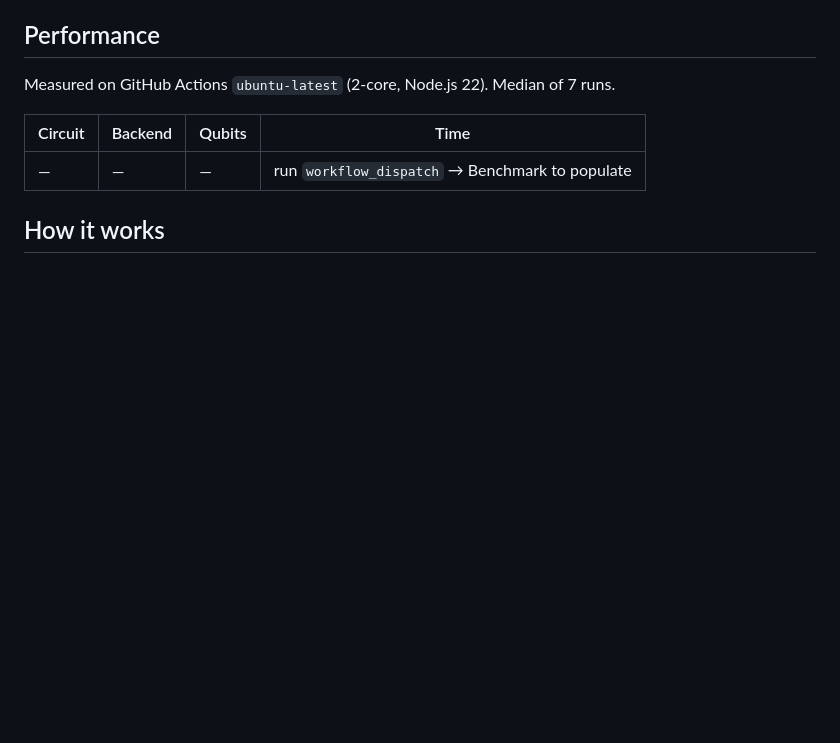
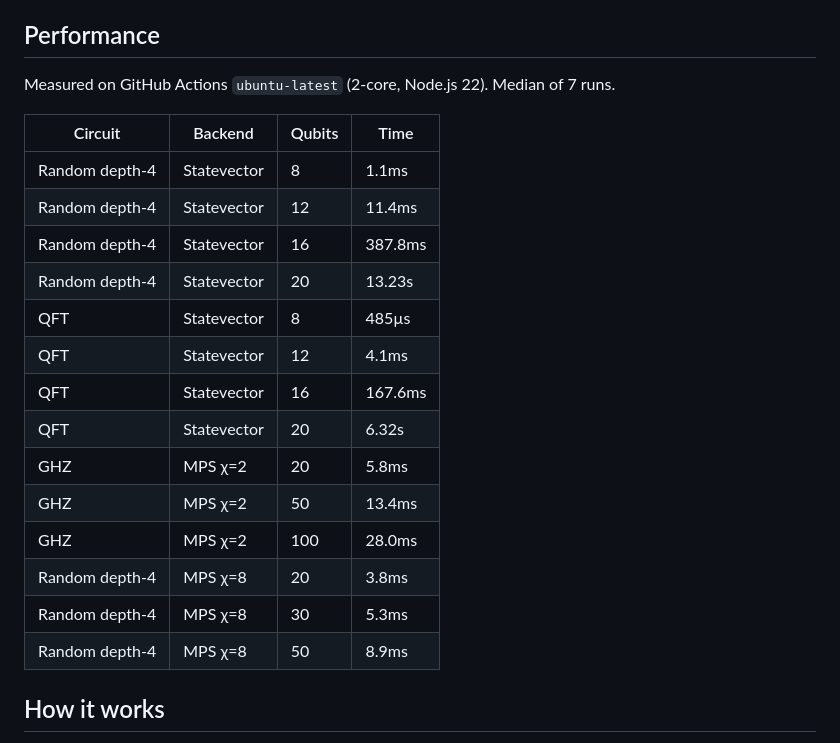
Before and after one commit to dmvjs/ket, a Markdown page: README.md, the part around the change. GitHub-like rendering; blank space fills up the shorter version.

Commit message:
chore: update benchmark results [skip ci]

```diff
--- a/README.md
+++ b/README.md
@@ -355,7 +355,20 @@ Measured on GitHub Actions `ubuntu-latest` (2-core, Node.js 22). Median of 7 run
 
 | Circuit | Backend | Qubits | Time |
 |---|---|---|---|
-| — | — | — | run `workflow_dispatch` → Benchmark to populate |
+| Random depth-4 | Statevector | 8  | 1.1ms  |
+| Random depth-4 | Statevector | 12 | 11.4ms |
+| Random depth-4 | Statevector | 16 | 387.8ms |
+| Random depth-4 | Statevector | 20 | 13.23s |
+| QFT            | Statevector | 8  | 485µs     |
+| QFT            | Statevector | 12 | 4.1ms    |
+| QFT            | Statevector | 16 | 167.6ms    |
+| QFT            | Statevector | 20 | 6.32s    |
+| GHZ            | MPS χ=2     | 20 | 5.8ms   |
+| GHZ            | MPS χ=2     | 50 | 13.4ms   |
+| GHZ            | MPS χ=2     | 100| 28.0ms  |
+| Random depth-4 | MPS χ=8     | 20 | 3.8ms |
+| Random depth-4 | MPS χ=8     | 30 | 5.3ms |
+| Random depth-4 | MPS χ=8     | 50 | 8.9ms |
 
 <!-- benchmark:end -->
 
```
